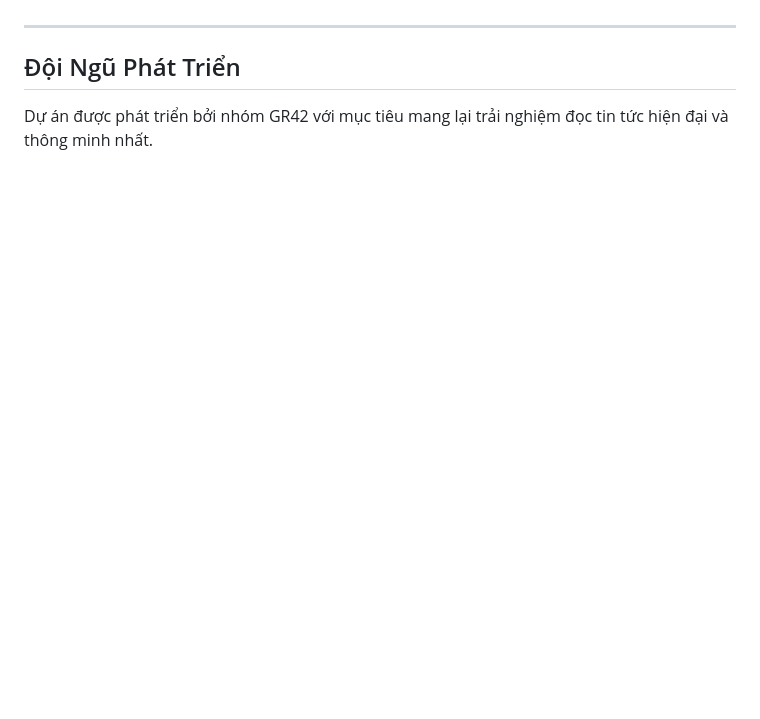
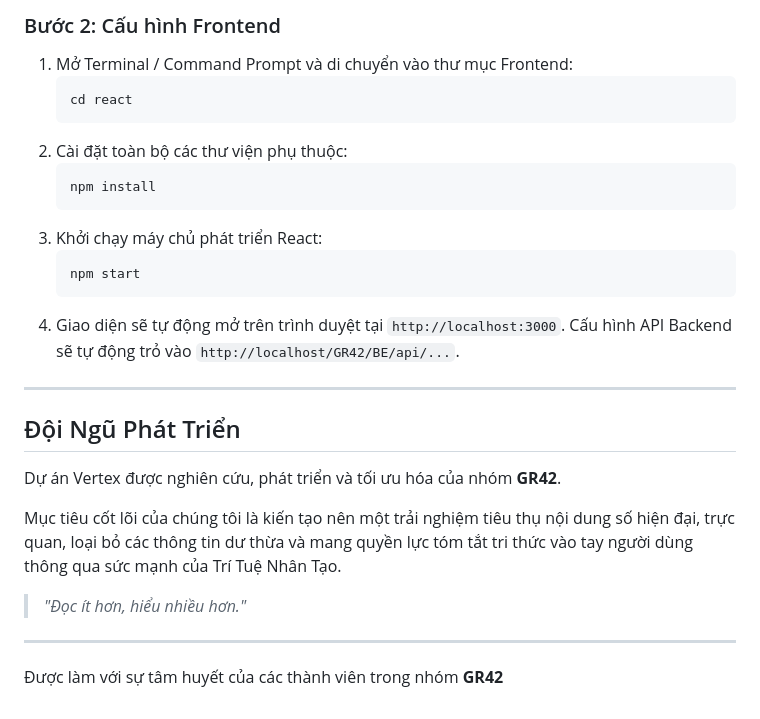
Before and after one commit to KLTN-03-2026/GR42, a Markdown page: README.md, the part around one of its changes. GitHub-like rendering; blank space fills up the shorter version.

````diff
--- a/README.md
+++ b/README.md
@@ -89,5 +128,28 @@ GR42/
+### Bước 2: Cấu hình Frontend
+1. Mở Terminal / Command Prompt và di chuyển vào thư mục Frontend:
+   ```bash
+   cd react
+   ```
+2. Cài đặt toàn bộ các thư viện phụ thuộc:
+   ```bash
+   npm install
+   ```
+3. Khởi chạy máy chủ phát triển React:
+   ```bash
+   npm start
+   ```
+4. Giao diện sẽ tự động mở trên trình duyệt tại `http://localhost:3000`. Cấu hình API Backend sẽ tự động trỏ vào `http://localhost/GR42/BE/api/...`.
 
 ---
 
 ## Đội Ngũ Phát Triển
-Dự án được phát triển bởi nhóm GR42 với mục tiêu mang lại trải nghiệm đọc tin tức hiện đại và thông minh nhất.
+
+Dự án Vertex được nghiên cứu, phát triển và tối ưu hóa của nhóm **GR42**.
+
+Mục tiêu cốt lõi của chúng tôi là kiến tạo nên một trải nghiệm tiêu thụ nội dung số hiện đại, trực quan, loại bỏ các thông tin dư thừa và mang quyền lực tóm tắt tri thức vào tay người dùng thông qua sức mạnh của Trí Tuệ Nhân Tạo.
+
+> *"Đọc ít hơn, hiểu nhiều hơn."*
+
+---
+
+Được làm với sự tâm huyết của các thành viên trong nhóm **GR42**
````
Also changed, not shown: other parts of README.md (+94 -55 lines).
